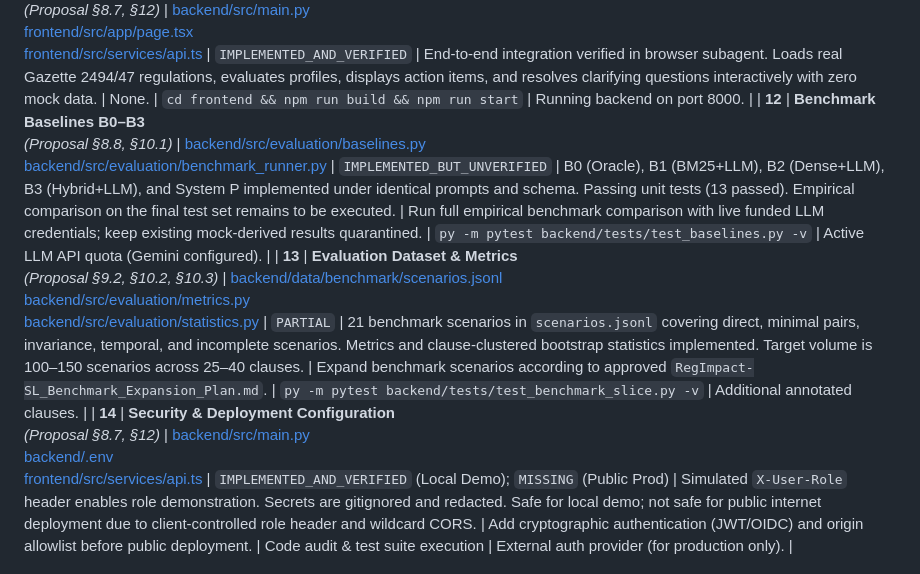
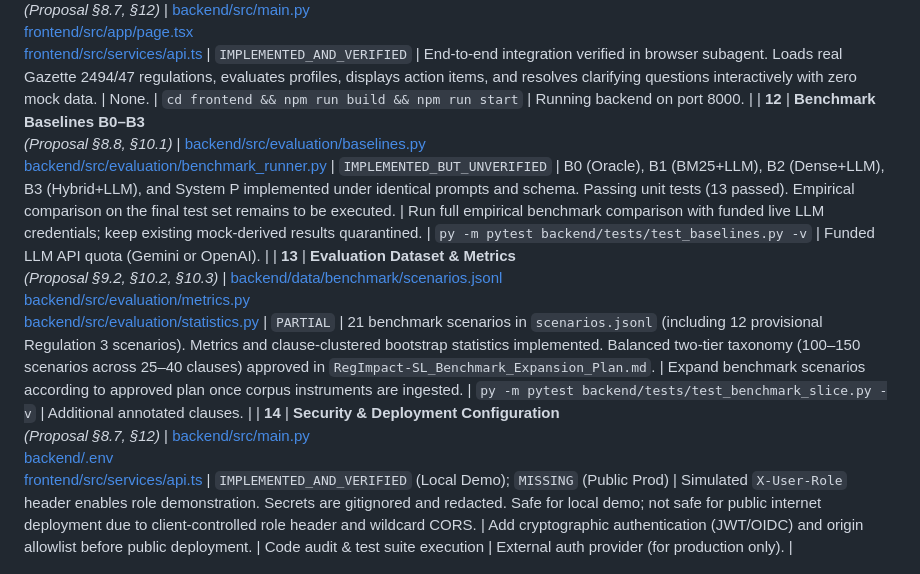
Before and after one commit to ahmdmaj/RegImpact-SL, a Markdown page: docs/PROPOSAL_COMPLIANCE_AND_REMAINING_WORK.md, the part around one of its changes. GitHub-like rendering.

```diff
--- a/docs/PROPOSAL_COMPLIANCE_AND_REMAINING_WORK.md
+++ b/docs/PROPOSAL_COMPLIANCE_AND_REMAINING_WORK.md
@@ -34,8 +34,8 @@ This matrix establishes the compliance status of the RegImpact-SL codebase again
 | **9** | **Deterministic Rule Evaluation**<br>*(Proposal §8.3 [G])* | [backend/src/engine/applicability.py](file:///c:/Users/HP/Desktop/PROJECTS/RegImpact-SL/backend/src/engine/applicability.py) | `IMPLEMENTED_AND_VERIFIED` | Pure Python Kleene 3-valued logic. 5 outcome statuses (`APPLICABLE`, `NOT_APPLICABLE`, `CONDITIONAL_MISSING_DATA`, `CONDITIONAL_RULE`, `UNSUPPORTED`). Counterfactuals, minimum missing fields, and audit trace generation verified. | None. | `py -m pytest backend/tests/test_real_source_slice.py -k "deterministic"` | None. |
 | **10** | **Temporal Validity & Amendments**<br>*(Proposal §8.3 [B], [G])* | [backend/src/engine/applicability.py](file:///c:/Users/HP/Desktop/PROJECTS/RegImpact-SL/backend/src/engine/applicability.py)<br>[backend/src/engine/versioning.py](file:///c:/Users/HP/Desktop/PROJECTS/RegImpact-SL/backend/src/engine/versioning.py) | `IMPLEMENTED_AND_VERIFIED` | Precise point-in-time evaluation (`as_at_date`). Pre-commencement (`2026-06-30` $\to$ `NOT_YET_IN_FORCE`), post-commencement (`2026-07-01` $\to$ `IN_FORCE`), and transition period boundaries verified. | Model additional amendment chains as corpus expands. | `py -m pytest backend/tests/test_benchmark_slice.py -k test_bench_temp_boundary_04_before_on_after_commencement` | None. |
 | **11** | **API & Frontend Integration**<br>*(Proposal §8.7, §12)* | [backend/src/main.py](file:///c:/Users/HP/Desktop/PROJECTS/RegImpact-SL/backend/src/main.py)<br>[frontend/src/app/page.tsx](file:///c:/Users/HP/Desktop/PROJECTS/RegImpact-SL/frontend/src/app/page.tsx)<br>[frontend/src/services/api.ts](file:///c:/Users/HP/Desktop/PROJECTS/RegImpact-SL/frontend/src/services/api.ts) | `IMPLEMENTED_AND_VERIFIED` | End-to-end integration verified in browser subagent. Loads real Gazette 2494/47 regulations, evaluates profiles, displays action items, and resolves clarifying questions interactively with zero mock data. | None. | `cd frontend && npm run build && npm run start` | Running backend on port 8000. |
-| **12** | **Benchmark Baselines B0–B3**<br>*(Proposal §8.8, §10.1)* | [backend/src/evaluation/baselines.py](file:///c:/Users/HP/Desktop/PROJECTS/RegImpact-SL/backend/src/evaluation/baselines.py)<br>[backend/src/evaluation/benchmark_runner.py](file:///c:/Users/HP/Desktop/PROJECTS/RegImpact-SL/backend/src/evaluation/benchmark_runner.py) | `IMPLEMENTED_BUT_UNVERIFIED` | B0 (Oracle), B1 (BM25+LLM), B2 (Dense+LLM), B3 (Hybrid+LLM), and System P implemented under identical prompts and schema. Passing unit tests (13 passed). Empirical comparison on the final test set remains to be executed. | Run full empirical benchmark comparison with live funded LLM credentials; keep existing mock-derived results quarantined. | `py -m pytest backend/tests/test_baselines.py -v` | Active LLM API quota (Gemini configured). |
-| **13** | **Evaluation Dataset & Metrics**<br>*(Proposal §9.2, §10.2, §10.3)* | [backend/data/benchmark/scenarios.jsonl](file:///c:/Users/HP/Desktop/PROJECTS/RegImpact-SL/backend/data/benchmark/scenarios.jsonl)<br>[backend/src/evaluation/metrics.py](file:///c:/Users/HP/Desktop/PROJECTS/RegImpact-SL/backend/src/evaluation/metrics.py)<br>[backend/src/evaluation/statistics.py](file:///c:/Users/HP/Desktop/PROJECTS/RegImpact-SL/backend/src/evaluation/statistics.py) | `PARTIAL` | 21 benchmark scenarios in `scenarios.jsonl` covering direct, minimal pairs, invariance, temporal, and incomplete scenarios. Metrics and clause-clustered bootstrap statistics implemented. Target volume is 100–150 scenarios across 25–40 clauses. | Expand benchmark scenarios according to approved `RegImpact-SL_Benchmark_Expansion_Plan.md`. | `py -m pytest backend/tests/test_benchmark_slice.py -v` | Additional annotated clauses. |
+| **12** | **Benchmark Baselines B0–B3**<br>*(Proposal §8.8, §10.1)* | [backend/src/evaluation/baselines.py](file:///c:/Users/HP/Desktop/PROJECTS/RegImpact-SL/backend/src/evaluation/baselines.py)<br>[backend/src/evaluation/benchmark_runner.py](file:///c:/Users/HP/Desktop/PROJECTS/RegImpact-SL/backend/src/evaluation/benchmark_runner.py) | `IMPLEMENTED_BUT_UNVERIFIED` | B0 (Oracle), B1 (BM25+LLM), B2 (Dense+LLM), B3 (Hybrid+LLM), and System P implemented under identical prompts and schema. Passing unit tests (13 passed). Empirical comparison on the final test set remains to be executed. | Run full empirical benchmark comparison with funded live LLM credentials; keep existing mock-derived results quarantined. | `py -m pytest backend/tests/test_baselines.py -v` | Funded LLM API quota (Gemini or OpenAI). |
+| **13** | **Evaluation Dataset & Metrics**<br>*(Proposal §9.2, §10.2, §10.3)* | [backend/data/benchmark/scenarios.jsonl](file:///c:/Users/HP/Desktop/PROJECTS/RegImpact-SL/backend/data/benchmark/scenarios.jsonl)<br>[backend/src/evaluation/metrics.py](file:///c:/Users/HP/Desktop/PROJECTS/RegImpact-SL/backend/src/evaluation/metrics.py)<br>[backend/src/evaluation/statistics.py](file:///c:/Users/HP/Desktop/PROJECTS/RegImpact-SL/backend/src/evaluation/statistics.py) | `PARTIAL` | 21 benchmark scenarios in `scenarios.jsonl` (including 12 provisional Regulation 3 scenarios). Metrics and clause-clustered bootstrap statistics implemented. Balanced two-tier taxonomy (100–150 scenarios across 25–40 clauses) approved in `RegImpact-SL_Benchmark_Expansion_Plan.md`. | Expand benchmark scenarios according to approved plan once corpus instruments are ingested. | `py -m pytest backend/tests/test_benchmark_slice.py -v` | Additional annotated clauses. |
 | **14** | **Security & Deployment Configuration**<br>*(Proposal §8.7, §12)* | [backend/src/main.py](file:///c:/Users/HP/Desktop/PROJECTS/RegImpact-SL/backend/src/main.py)<br>[backend/.env](file:///c:/Users/HP/Desktop/PROJECTS/RegImpact-SL/backend/.env)<br>[frontend/src/services/api.ts](file:///c:/Users/HP/Desktop/PROJECTS/RegImpact-SL/frontend/src/services/api.ts) | `IMPLEMENTED_AND_VERIFIED` (Local Demo); `MISSING` (Public Prod) | Simulated `X-User-Role` header enables role demonstration. Secrets are gitignored and redacted. Safe for local demo; not safe for public internet deployment due to client-controlled role header and wildcard CORS. | Add cryptographic authentication (JWT/OIDC) and origin allowlist before public deployment. | Code audit & test suite execution | External auth provider (for production only). |
 
 ---
```
Also changed, not shown: other parts of docs/PROPOSAL_COMPLIANCE_AND_REMAINING_WORK.md (+15 -11 lines), docs/PHASE_3_1_INTEGRITY_CLOSURE_REPORT.md (added, +194 -0 lines).
